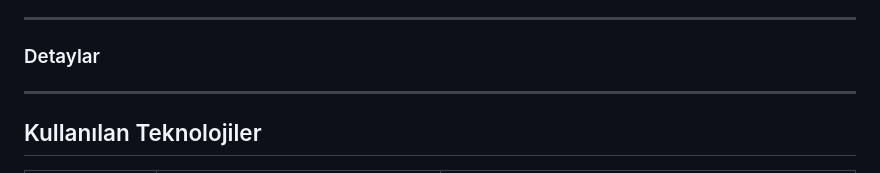
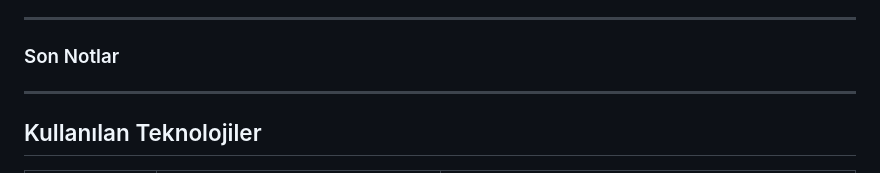
Before and after one commit to tunayaktug/yzta-Healthify-bootcamp-2025, a Markdown page: README.md, the part around the change. Rendered like a GitHub page; folded sections open.

```diff
--- a/README.md
+++ b/README.md
@@ -886,7 +886,7 @@ Sprint 3 süresince kullanılan Trello panosuna ait backlog hesaplamalarına ve
 
 </details>
 
-### Detaylar
+### Son Notlar
 ---
 ## Kullanılan Teknolojiler
 
```
